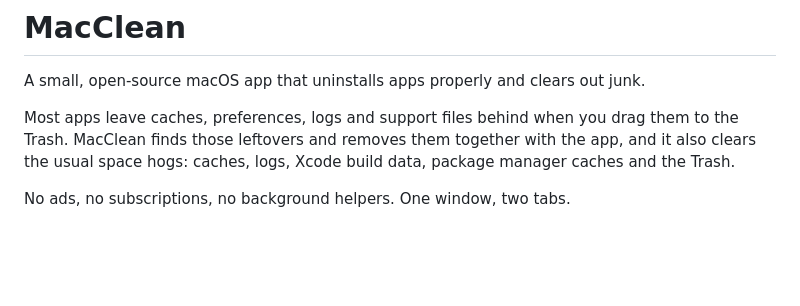
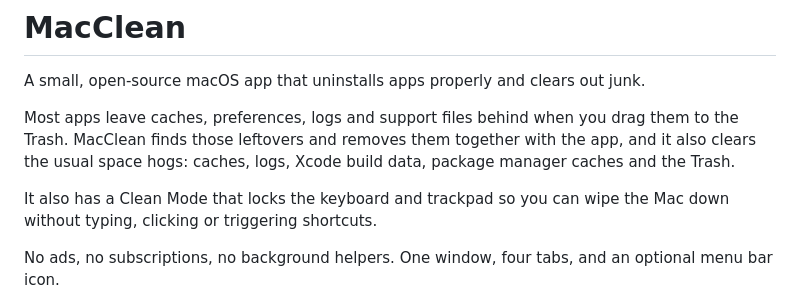
Before and after one commit to Temidayomichael/macclean, a Markdown page: README.md, the part around one of its changes. Rendered like a GitHub page; blank space fills up the shorter version.

```diff
--- a/README.md
+++ b/README.md
@@ -4,7 +4,9 @@ A small, open-source macOS app that uninstalls apps properly and clears out junk
 
 Most apps leave caches, preferences, logs and support files behind when you drag them to the Trash. MacClean finds those leftovers and removes them together with the app, and it also clears the usual space hogs: caches, logs, Xcode build data, package manager caches and the Trash.
 
-No ads, no subscriptions, no background helpers. One window, two tabs.
+It also has a Clean Mode that locks the keyboard and trackpad so you can wipe the Mac down without typing, clicking or triggering shortcuts.
+
+No ads, no subscriptions, no background helpers. One window, four tabs, and an optional menu bar icon.
 
 <p align="center">
   <img src="Resources/AppIcon.png" width="128" alt="MacClean icon">
```
Also changed, not shown: other parts of README.md (+24 -1 lines), CHANGELOG.md (+6 -0 lines), docs/screenshot-cleanmode.png (added), docs/screenshot-keyboard.png (added), 9 other files.
